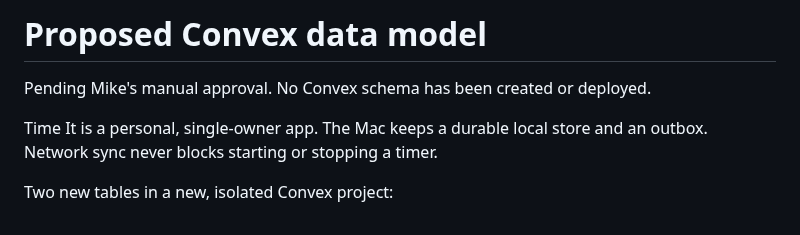
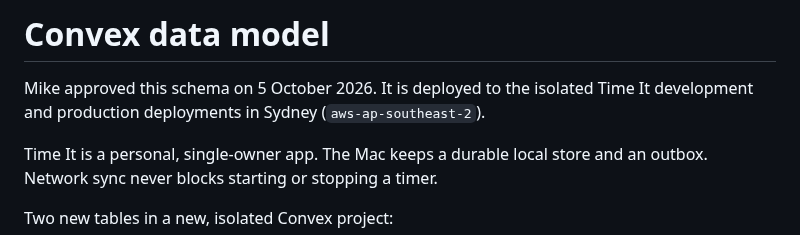
Before and after one commit to mikecann/time-it, a Markdown page: docs/data-model-proposal.md, the part around the change. Drawn GitHub-style.

```diff
--- a/docs/data-model-proposal.md
+++ b/docs/data-model-proposal.md
@@ -1,6 +1,6 @@
-# Proposed Convex data model
+# Convex data model
 
-Pending Mike's manual approval. No Convex schema has been created or deployed.
+Mike approved this schema on 5 October 2026. It is deployed to the isolated Time It development and production deployments in Sydney (`aws-ap-southeast-2`).
 
 Time It is a personal, single-owner app. The Mac keeps a durable local store and an outbox. Network sync never blocks starting or stopping a timer.
 
```
Also changed, not shown: README.md (+10 -5 lines), docs/validation.md (+16 -3 lines), docs/screenshot.png, 9 other files.
